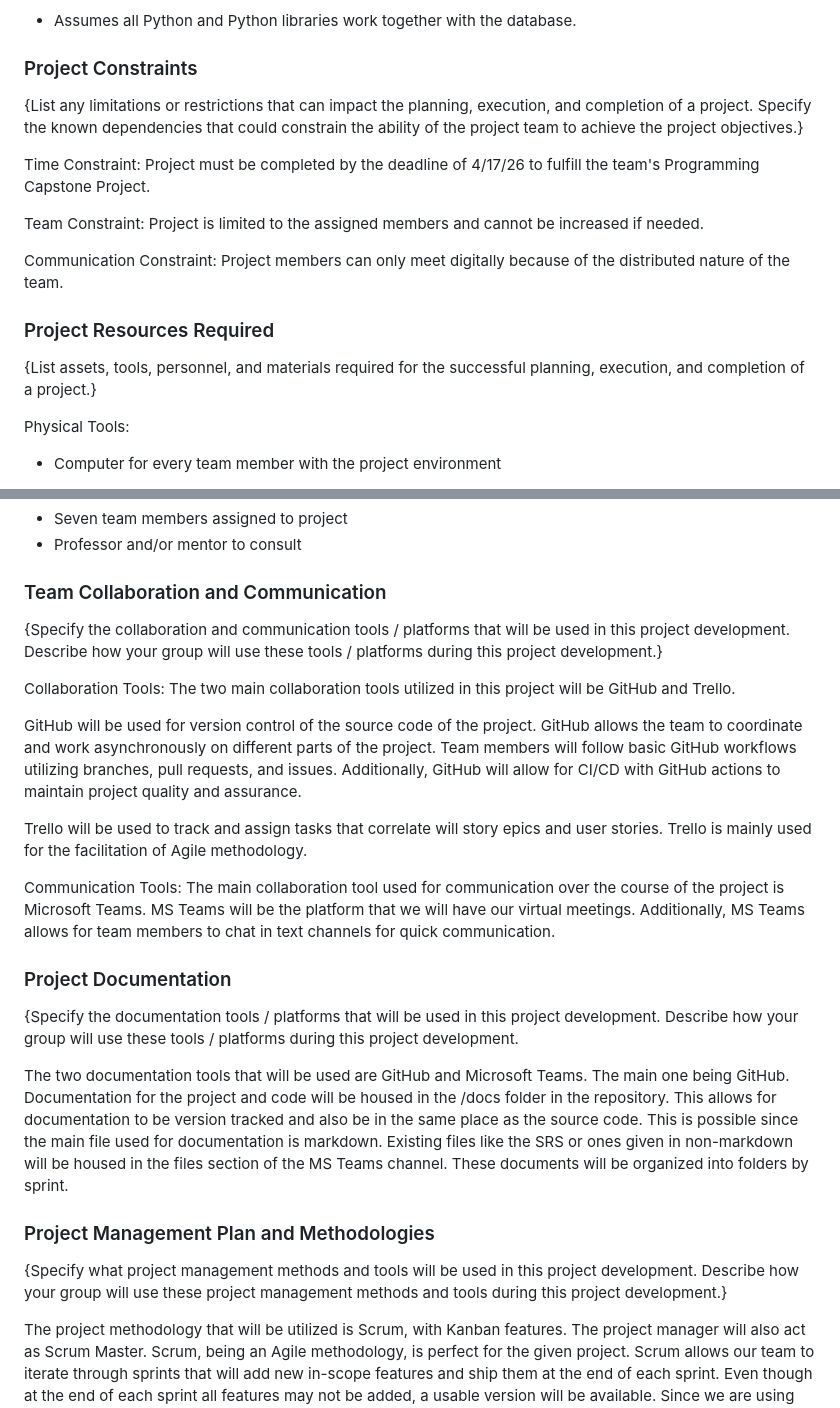
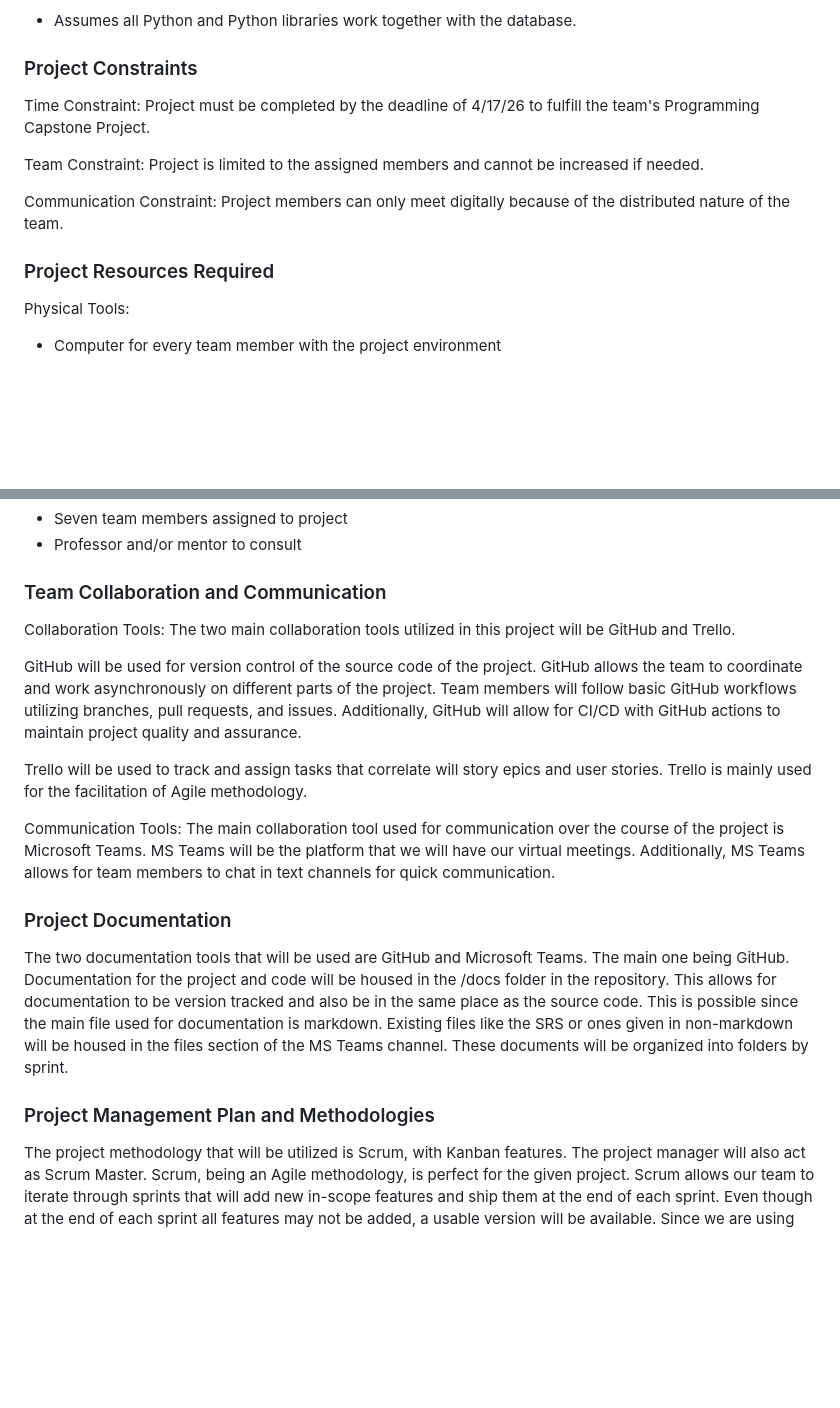
Before and after one commit to cpgeersen/Book-Tracker, a Markdown page: docs/Project Development Plan.md, 2 parts joined by grey strips. GitHub-like rendering; blank space fills up the shorter version.

```diff
--- a/docs/Project Development Plan.md
+++ b/docs/Project Development Plan.md
@@ -107,9 +95,6 @@ Tech Stack Assumptions:
 
 
 ### Project Constraints
-{List any limitations or restrictions that can impact the planning, execution, and completion of a project.
-Specify the known dependencies that could constrain the ability of the project team to achieve the project objectives.}
-
 Time Constraint: Project must be completed by the deadline of 4/17/26 to fulfill the team's Programming Capstone Project.
 
 Team Constraint: Project is limited to the assigned members and cannot be increased if needed.
@@ -117,9 +102,6 @@ Team Constraint: Project is limited to the assigned members and cannot be increa
 Communication Constraint: Project members can only meet digitally because of the distributed nature of the team.
 
 ### Project Resources Required
-{List assets, tools, personnel, and materials required for the successful planning, execution, and
-completion of a project.}
-
 Physical Tools:
 - Computer for every team member with the project environment
 
@@ -133,9 +115,6 @@ Personnel:
 - Professor and/or mentor to consult
 
 ### Team Collaboration and Communication
-{Specify the collaboration and communication tools / platforms that will be used in this project development.
-Describe how your group will use these tools / platforms during this project development.}
-
 Collaboration Tools: The two main collaboration tools utilized in this project will be GitHub and Trello.
 
 GitHub will be used for version control of the source code of the project. GitHub allows the team to coordinate
@@ -152,9 +131,6 @@ be the platform that we will have our virtual meetings. Additionally, MS Teams a
 text channels for quick communication.
 
 ### Project Documentation
-{Specify the documentation tools / platforms that will be used in this project development.
-Describe how your group will use these tools / platforms during this project development.
-
 The two documentation tools that will be used are GitHub and Microsoft Teams. The main one being GitHub. Documentation
 for the project and code will be housed in the /docs folder in the repository. This allows for documentation to be
 version tracked and also be in the same place as the source code. This is possible since the main file used for
@@ -162,9 +138,6 @@ documentation is markdown. Existing files like the SRS or ones given in non-mark
 of the MS Teams channel. These documents will be organized into folders by sprint.
 
 ### Project Management Plan and Methodologies
-{Specify what project management methods and tools will be used in this project development.
-Describe how your group will use these project management methods and tools during this project development.}
-
 The project methodology that will be utilized is Scrum, with Kanban features. The project manager will also act as
 Scrum Master. Scrum, being an Agile methodology, is perfect for the given project. Scrum allows our team to iterate
 through sprints that will add new in-scope features and ship them at the end of each sprint. Even though at the end
```
Also changed, not shown: other parts of docs/Project Development Plan.md (+8 -20 lines).
